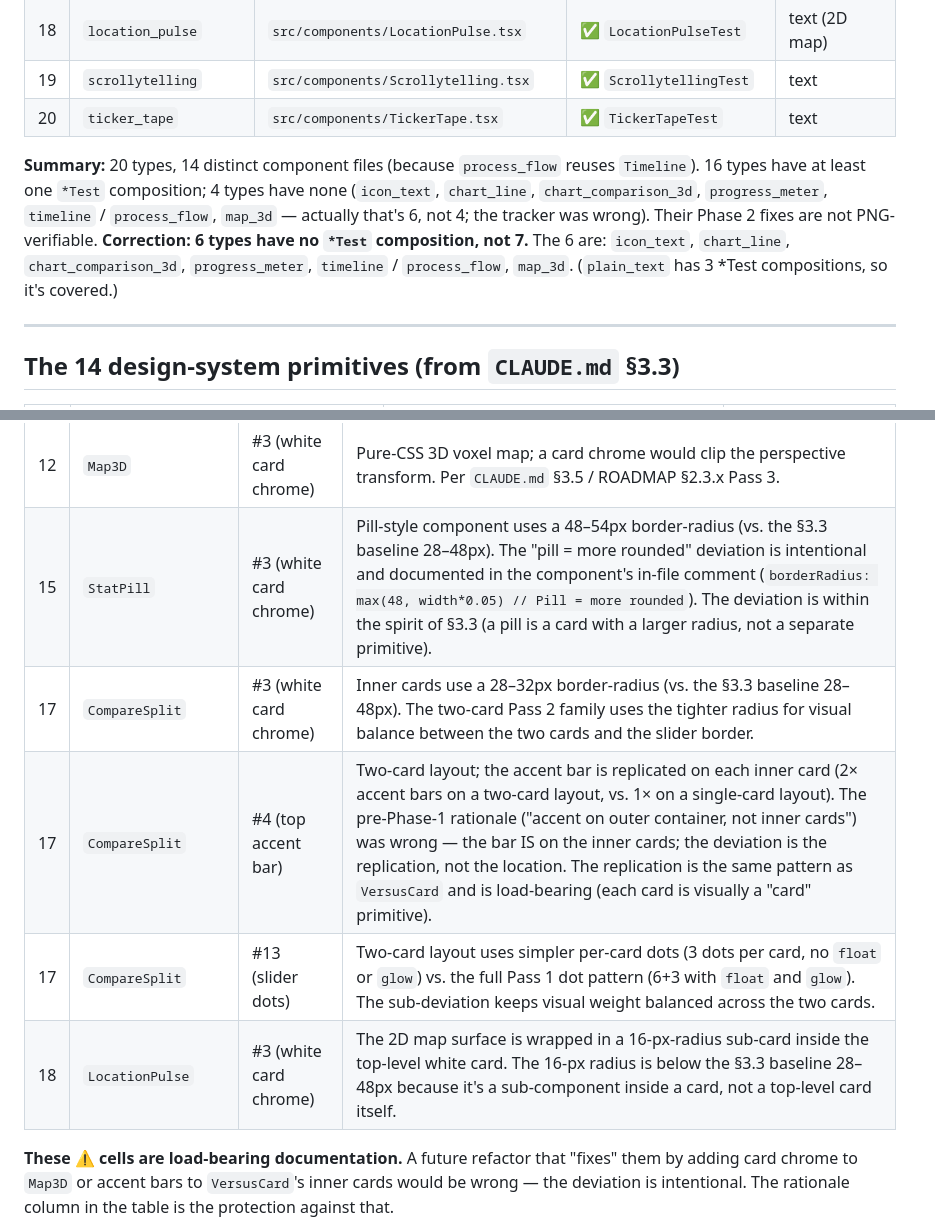
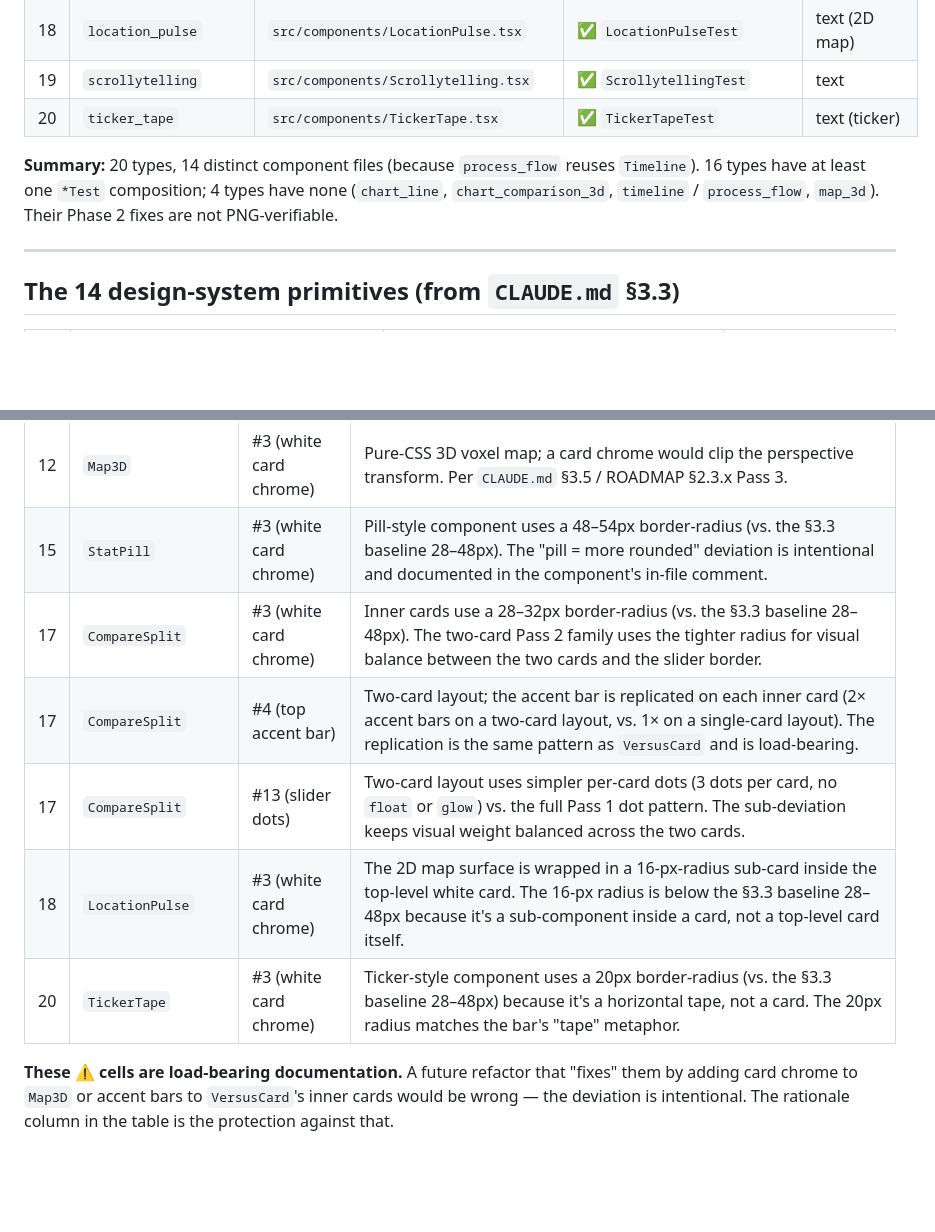
Before and after one commit to halsas2018-cmyk/Remotion-short-renderer, a Markdown page: docs/DESIGN_SYSTEM_AUDIT.md, 2 parts joined by grey strips. GitHub-like rendering; blank space fills up the shorter version.

```diff
--- a/docs/DESIGN_SYSTEM_AUDIT.md
+++ b/docs/DESIGN_SYSTEM_AUDIT.md
@@ -41,9 +41,9 @@ From `src/beats/types.ts::BeatType` (20 members) and `src/beats/registry.ts::reg
 | 17 | `compare_split` | `src/components/CompareSplit.tsx` | ✅ `CompareSplitTest` | text (two-card) |
 | 18 | `location_pulse` | `src/components/LocationPulse.tsx` | ✅ `LocationPulseTest` | text (2D map) |
 | 19 | `scrollytelling` | `src/components/Scrollytelling.tsx` | ✅ `ScrollytellingTest` | text |
-| 20 | `ticker_tape` | `src/components/TickerTape.tsx` | ✅ `TickerTapeTest` | text |
+| 20 | `ticker_tape` | `src/components/TickerTape.tsx` | ✅ `TickerTapeTest` | text (ticker) |
 
-**Summary:** 20 types, 14 distinct component files (because `process_flow` reuses `Timeline`). 16 types have at least one `*Test` composition; 4 types have none (`icon_text`, `chart_line`, `chart_comparison_3d`, `progress_meter`, `timeline` / `process_flow`, `map_3d` — actually that's 6, not 4; the tracker was wrong). Their Phase 2 fixes are not PNG-verifiable. **Correction: 6 types have no `*Test` composition, not 7.** The 6 are: `icon_text`, `chart_line`, `chart_comparison_3d`, `progress_meter`, `timeline` / `process_flow`, `map_3d`. (`plain_text` has 3 *Test compositions, so it's covered.)
+**Summary:** 20 types, 14 distinct component files (because `process_flow` reuses `Timeline`). 16 types have at least one `*Test` composition; 4 types have none (`chart_line`, `chart_comparison_3d`, `timeline` / `process_flow`, `map_3d`). Their Phase 2 fixes are not PNG-verifiable.
 
 ---
 
@@ -124,9 +126,10 @@ These are the cells where I'm pre-filling ⚠️ with a one-line rationale, base
 | 12 | `Map3D` | #3 (white card chrome) | Pure-CSS 3D voxel map; a card chrome would clip the perspective transform. Per `CLAUDE.md` §3.5 / ROADMAP §2.3.x Pass 3. |
-| 15 | `StatPill` | #3 (white card chrome) | Pill-style component uses a 48–54px border-radius (vs. the §3.3 baseline 28–48px). The "pill = more rounded" deviation is intentional and documented in the component's in-file comment (`borderRadius: max(48, width*0.05) // Pill = more rounded`). The deviation is within the spirit of §3.3 (a pill is a card with a larger radius, not a separate primitive). |
+| 15 | `StatPill` | #3 (white card chrome) | Pill-style component uses a 48–54px border-radius (vs. the §3.3 baseline 28–48px). The "pill = more rounded" deviation is intentional and documented in the component's in-file comment. |
 | 17 | `CompareSplit` | #3 (white card chrome) | Inner cards use a 28–32px border-radius (vs. the §3.3 baseline 28–48px). The two-card Pass 2 family uses the tighter radius for visual balance between the two cards and the slider border. |
-| 17 | `CompareSplit` | #4 (top accent bar) | Two-card layout; the accent bar is replicated on each inner card (2× accent bars on a two-card layout, vs. 1× on a single-card layout). The pre-Phase-1 rationale ("accent on outer container, not inner cards") was wrong — the bar IS on the inner cards; the deviation is the replication, not the location. The replication is the same pattern as `VersusCard` and is load-bearing (each card is visually a "card" primitive). |
-| 17 | `CompareSplit` | #13 (slider dots) | Two-card layout uses simpler per-card dots (3 dots per card, no `float` or `glow`) vs. the full Pass 1 dot pattern (6+3 with `float` and `glow`). The sub-deviation keeps visual weight balanced across the two cards. |
+| 17 | `CompareSplit` | #4 (top accent bar) | Two-card layout; the accent bar is replicated on each inner card (2× accent bars on a two-card layout, vs. 1× on a single-card layout). The replication is the same pattern as `VersusCard` and is load-bearing. |
+| 17 | `CompareSplit` | #13 (slider dots) | Two-card layout uses simpler per-card dots (3 dots per card, no `float` or `glow`) vs. the full Pass 1 dot pattern. The sub-deviation keeps visual weight balanced across the two cards. |
 | 18 | `LocationPulse` | #3 (white card chrome) | The 2D map surface is wrapped in a 16-px-radius sub-card inside the top-level white card. The 16-px radius is below the §3.3 baseline 28–48px because it's a sub-component inside a card, not a top-level card itself. |
+| 20 | `TickerTape` | #3 (white card chrome) | Ticker-style component uses a 20px border-radius (vs. the §3.3 baseline 28–48px) because it's a horizontal tape, not a card. The 20px radius matches the bar's "tape" metaphor. |
 
 **These ⚠️ cells are load-bearing documentation.** A future refactor that "fixes" them by adding card chrome to `Map3D` or accent bars to `VersusCard`'s inner cards would be wrong — the deviation is intentional. The rationale column in the table is the protection against that.
 
```
Also changed, not shown: other parts of docs/DESIGN_SYSTEM_AUDIT.md (+42 -39 lines).
